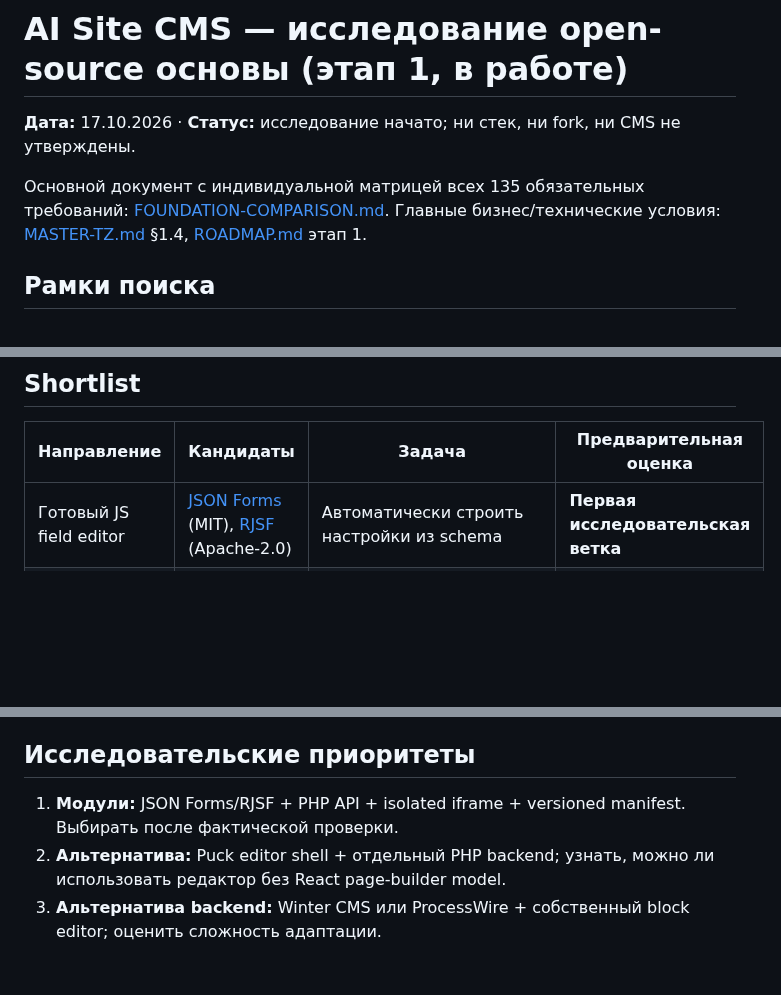
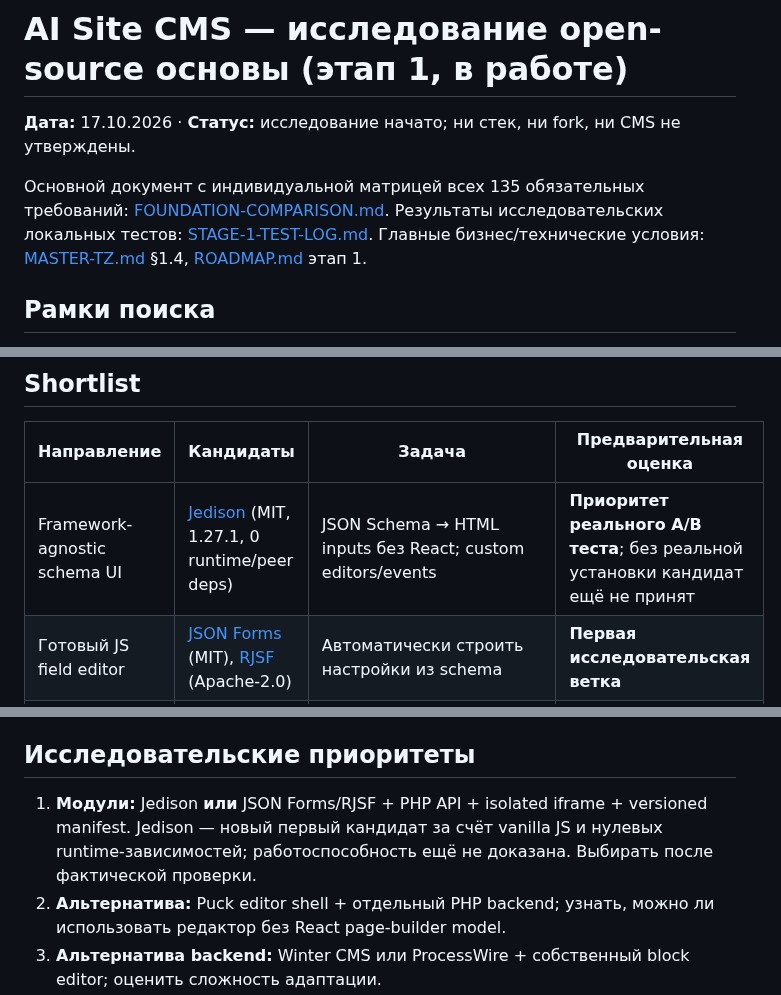
Before and after one commit to manufact-test/ai-site-cms, a Markdown page: docs/FOUNDATIONS.md, 3 parts joined by grey strips. Rendered like a GitHub page; blank space fills up the shorter version.

Commit message:
docs: add vanilla JS Jedison candidate to stage 1 shortlist

```diff
--- a/docs/FOUNDATIONS.md
+++ b/docs/FOUNDATIONS.md
@@ -2,7 +2,7 @@
 
 **Дата:** 17.10.2026 · **Статус:** исследование начато; ни стек, ни fork, ни CMS не утверждены.
 
-Основной документ с индивидуальной матрицей всех 135 обязательных требований: [FOUNDATION-COMPARISON.md](FOUNDATION-COMPARISON.md). Главные бизнес/технические условия: [MASTER-TZ.md](MASTER-TZ.md) §1.4, [ROADMAP.md](ROADMAP.md) этап 1.
+Основной документ с индивидуальной матрицей всех 135 обязательных требований: [FOUNDATION-COMPARISON.md](FOUNDATION-COMPARISON.md). Результаты исследовательских локальных тестов: [STAGE-1-TEST-LOG.md](STAGE-1-TEST-LOG.md). Главные бизнес/технические условия: [MASTER-TZ.md](MASTER-TZ.md) §1.4, [ROADMAP.md](ROADMAP.md) этап 1.
 
 ## Рамки поиска
 
@@ -16,6 +16,7 @@
 
 | Направление | Кандидаты | Задача | Предварительная оценка |
 |---|---|---|---|
+| Framework-agnostic schema UI | [Jedison](https://github.com/germanbisurgi/jedison) (MIT, 1.27.1, 0 runtime/peer deps) | JSON Schema → HTML inputs без React; custom editors/events | **Приоритет реального A/B теста**; без реальной установки кандидат ещё не принят |
 | Готовый JS field editor | [JSON Forms](https://github.com/eclipsesource/jsonforms) (MIT), [RJSF](https://github.com/rjsf-team/react-jsonschema-form) (Apache-2.0) | Автоматически строить настройки из schema | **Первая исследовательская ветка** |
 | Готовая оболочка редактора | [Puck](https://github.com/puckeditor/puck) (MIT) | Property UI, preview | Сравнить с полями без DnD, не брать целиком заранее |
 | Visual editor primitives | [GrapesJS](https://github.com/GrapesJS/grapesjs) (BSD-3-Clause), [VvvebJs](https://github.com/givanz/VvvebJs) (Apache-2.0) | CSS-controls, selection, HTML preview | Только пригодные компоненты при отделимости от builder model |
@@ -30,7 +31,7 @@
 
 ## Исследовательские приоритеты
 
-1. **Модули:** JSON Forms/RJSF + PHP API + isolated iframe + versioned manifest. Выбирать после фактической проверки.
+1. **Модули:** Jedison **или** JSON Forms/RJSF + PHP API + isolated iframe + versioned manifest. Jedison — новый первый кандидат за счёт vanilla JS и нулевых runtime-зависимостей; работоспособность ещё не доказана. Выбирать после фактической проверки.
 2. **Альтернатива:** Puck editor shell + отдельный PHP backend; узнать, можно ли использовать редактор без React page-builder model.
 3. **Альтернатива backend:** Winter CMS или ProcessWire + собственный block editor; оценить сложность адаптации.
 4. **Идеи/компоненты UX:** GrapesJS/VvvebJs style controls; выбирать реализацию по лицензии и независимости.
```
